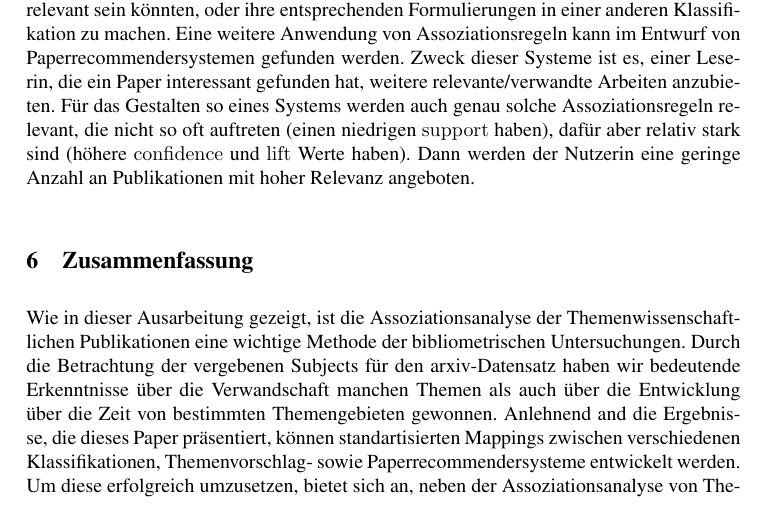
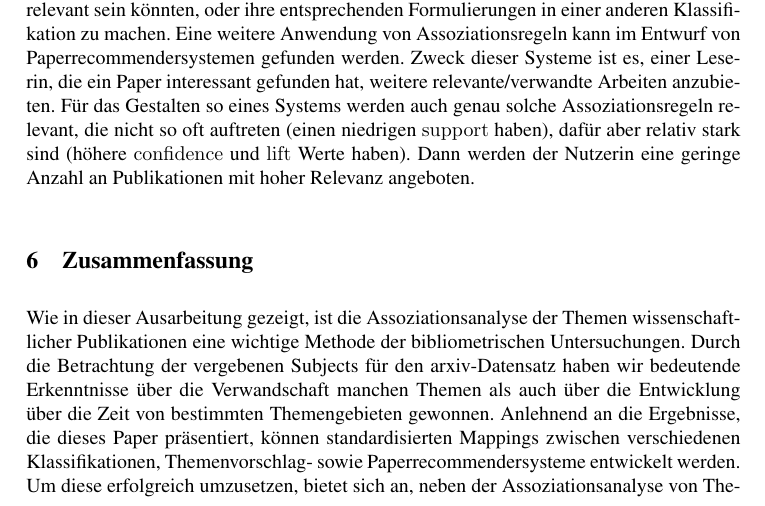
Before and after one commit to coderiot/bilbio, a LaTeX document (paper/paper.tex, which reads paper/6-Zusammenfassung.tex): part of page 19 of 21, cut so that both start at the same text. Compiled offline with pdfLaTeX; the source files are stored in an older character set and shown here as Unicode.

Commit message:
Abschnitt Zusammenfassung gegegelesen

```diff
--- a/paper/6-Zusammenfassung.tex
+++ b/paper/6-Zusammenfassung.tex
@@ -1,7 +1,7 @@
 \section{Zusammenfassung}
-Wie in dieser Ausarbeitung gezeigt, ist die Assoziationsanalyse der Themenwissenschaftlichen Publikationen eine wichtige Methode der bibliometrischen Untersuchungen.
+Wie in dieser Ausarbeitung gezeigt, ist die Assoziationsanalyse der Themen wissenschaftlicher Publikationen eine wichtige Methode der bibliometrischen Untersuchungen.
 Durch die Betrachtung der vergebenen Subjects für den arxiv-Datensatz haben wir bedeutende Erkenntnisse über die Verwandschaft manchen Themen als auch über die Entwicklung über die Zeit von bestimmten Themengebieten gewonnen.
-Anlehnend and die Ergebnisse, die dieses Paper präsentiert, können standartisierten Mappings zwischen verschiedenen Klassifikationen, Themenvorschlag- sowie Paperrecommendersysteme entwickelt werden.
+Anlehnend an die Ergebnisse, die dieses Paper präsentiert, können standardisierten Mappings zwischen verschiedenen Klassifikationen, Themenvorschlag- sowie Paperrecommendersysteme entwickelt werden.
 Um diese erfolgreich umzusetzen, bietet sich an, neben der Assoziationsanalyse von Themen auch weitere Methoden, wie z.B. Autorenanalyse oder Untersuchung der Schlüsselwörter des Titels und/oder des Abstracts, zu verwenden.
 
 %* was gewinnen wir durch Assoziationsanalyse von Themen
```
